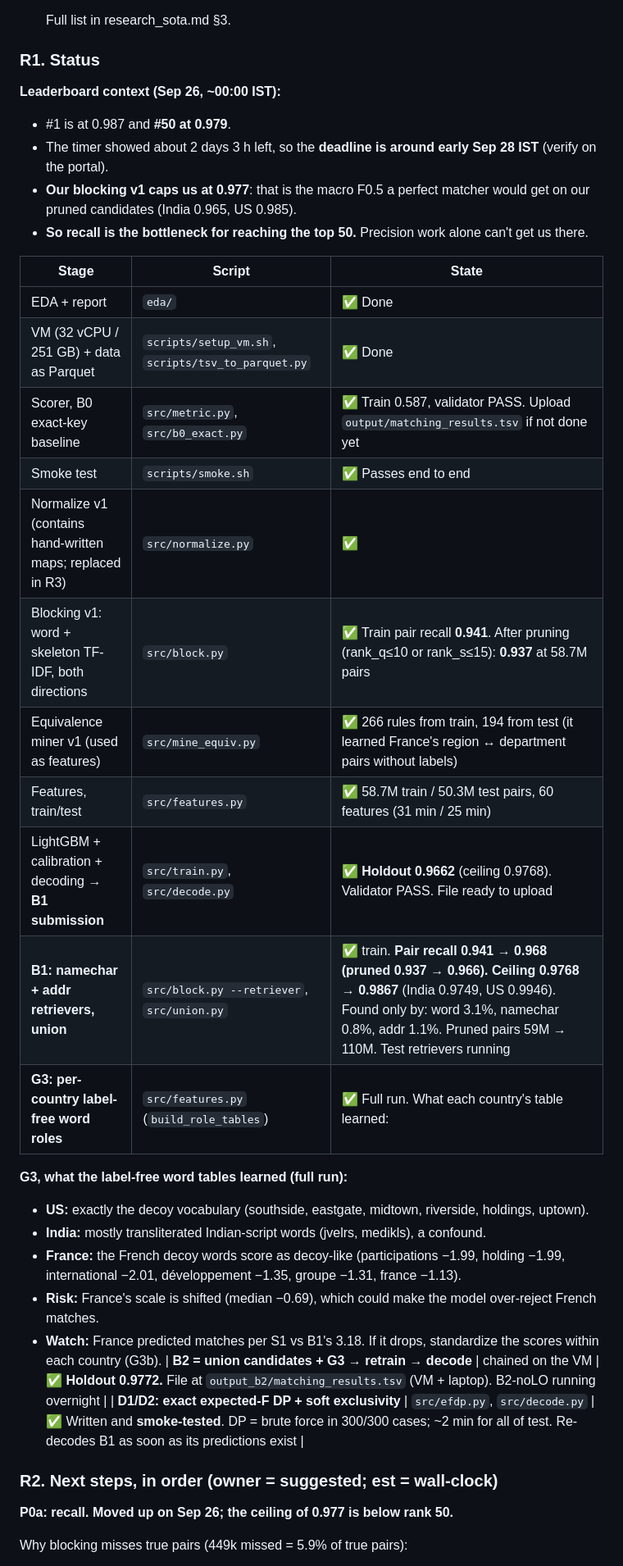
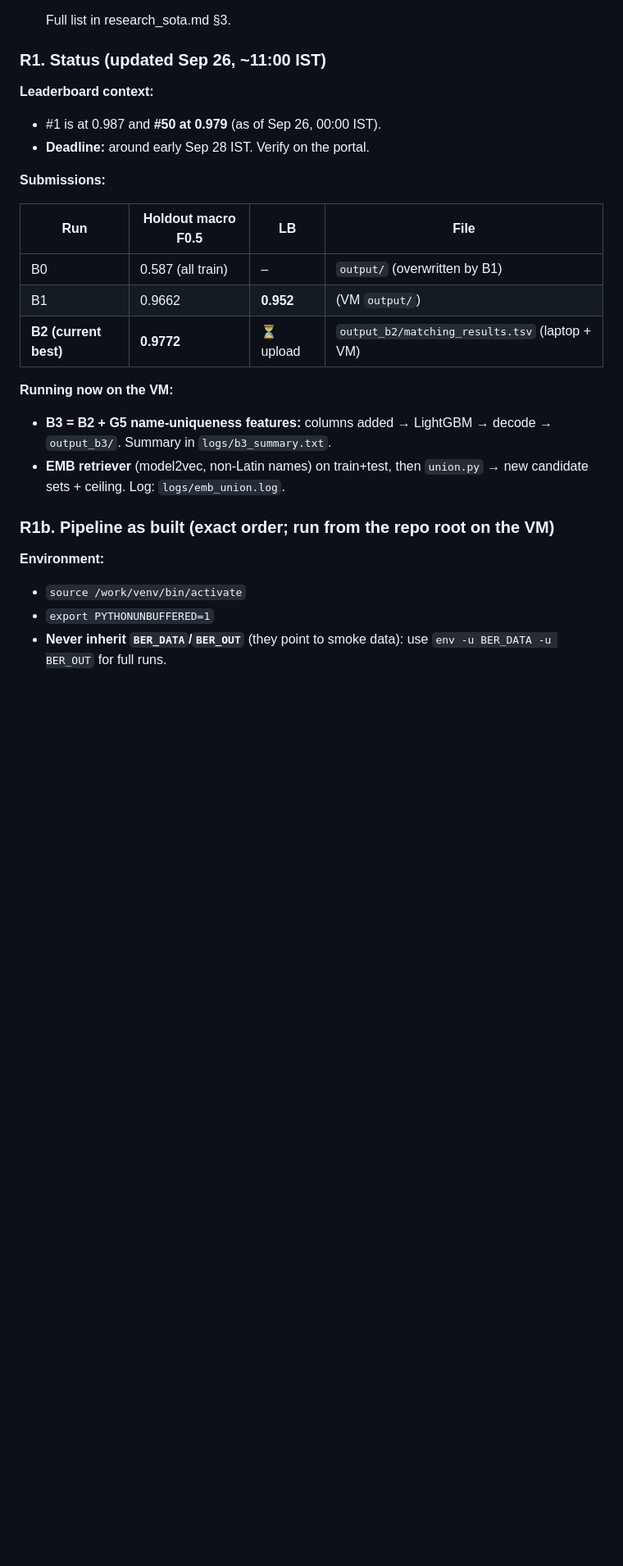
Before and after one commit to Epic021/amazon-ml-challenge-2026, a Markdown page: STRATEGY.md, the part around one of its changes. Shown at 82% size. Drawn GitHub-style; blank space fills up the shorter version.

```diff
--- a/STRATEGY.md
+++ b/STRATEGY.md
@@ -25,40 +25,28 @@ Design reasoning and decision options: [bottle_necks.md](bottle_necks.md). Resea
 
    Full list in research_sota.md §3.
 
-### R1. Status
+### R1. Status (updated Sep 26, ~11:00 IST)
 
-**Leaderboard context (Sep 26, ~00:00 IST):**
-- #1 is at 0.987 and **#50 at 0.979**.
-- The timer showed about 2 days 3 h left, so the **deadline is around early Sep 28 IST** (verify on the portal).
-- **Our blocking v1 caps us at 0.977**: that is the macro F0.5 a perfect matcher would get on our pruned candidates (India 0.965, US 0.985).
-- **So recall is the bottleneck for reaching the top 50.** Precision work alone can't get us there.
+**Leaderboard context:**
+- #1 is at 0.987 and **#50 at 0.979** (as of Sep 26, 00:00 IST).
+- **Deadline:** around early Sep 28 IST. Verify on the portal.
 
-| Stage | Script | State |
-|---|---|---|
-| EDA + report | `eda/` | ✅ Done |
-| VM (32 vCPU / 251 GB) + data as Parquet | `scripts/setup_vm.sh`, `scripts/tsv_to_parquet.py` | ✅ Done |
-| Scorer, B0 exact-key baseline | `src/metric.py`, `src/b0_exact.py` | ✅ Train 0.587, validator PASS. Upload `output/matching_results.tsv` if not done yet |
-| Smoke test | `scripts/smoke.sh` | ✅ Passes end to end |
-| Normalize v1 (contains hand-written maps; replaced in R3) | `src/normalize.py` | ✅ |
-| Blocking v1: word + skeleton TF-IDF, both directions | `src/block.py` | ✅ Train pair recall **0.941**. After pruning (rank_q≤10 or rank_s≤15): **0.937** at 58.7M pairs |
-| Equivalence miner v1 (used as features) | `src/mine_equiv.py` | ✅ 266 rules from train, 194 from test (it learned France's region ↔ department pairs without labels) |
-| Features, train/test | `src/features.py` | ✅ 58.7M train / 50.3M test pairs, 60 features (31 min / 25 min) |
-| LightGBM + calibration + decoding → **B1 submission** | `src/train.py`, `src/decode.py` | ✅ **Holdout 0.9662** (ceiling 0.9768). Validator PASS. File ready to upload |
-| **B1: namechar + addr retrievers, union** | `src/block.py --retriever`, `src/union.py` | ✅ train. **Pair recall 0.941 → 0.968 (pruned 0.937 → 0.966). Ceiling 0.9768 → 0.9867** (India 0.9749, US 0.9946). Found only by: word 3.1%, namechar 0.8%, addr 1.1%. Pruned pairs 59M → 110M. Test retrievers running |
-| **G3: per-country label-free word roles** | `src/features.py` (`build_role_tables`) | ✅ Full run. What each country's table learned: |
+**Submissions:**
 
-**G3, what the label-free word tables learned (full run):**
-- **US:** exactly the decoy vocabulary (southside, eastgate, midtown, riverside, holdings, uptown).
-- **India:** mostly transliterated Indian-script words (jvelrs, medikls), a confound.
-- **France:** the French decoy words score as decoy-like (participations −1.99, holding −1.99, international −2.01, développement −1.35, groupe −1.31, france −1.13).
-- **Risk:** France's scale is shifted (median −0.69), which could make the model over-reject French matches.
-- **Watch:** France predicted matches per S1 vs B1's 3.18. If it drops, standardize the scores within each country (G3b).
-| **B2 = union candidates + G3 → retrain → decode** | chained on the VM | ✅ **Holdout 0.9772.** File at `output_b2/matching_results.tsv` (VM + laptop). B2-noLO running overnight |
-| **D1/D2: exact expected-F DP + soft exclusivity** | `src/efdp.py`, `src/decode.py` | ✅ Written and **smoke-tested**. DP = brute force in 300/300 cases; ~2 min for all of test. Re-decodes B1 as soon as its predictions exist |
+| Run | Holdout macro F0.5 | LB | File |
+|---|---|---|---|
+| B0 | 0.587 (all train) | – | `output/` (overwritten by B1) |
+| B1 | 0.9662 | **0.952** | (VM `output/`) |
+| **B2 (current best)** | **0.9772** | ⏳ upload | `output_b2/matching_results.tsv` (laptop + VM) |
 
-### R2. Next steps, in order (owner = suggested; est = wall-clock)
+**Running now on the VM:**
+- **B3 = B2 + G5 name-uniqueness features:** columns added → LightGBM → decode → `output_b3/`. Summary in `logs/b3_summary.txt`.
+- **EMB retriever** (model2vec, non-Latin names) on train+test, then `union.py` → new candidate sets + ceiling. Log: `logs/emb_union.log`.
 
-**P0a: recall. Moved up on Sep 26; the ceiling of 0.977 is below rank 50.**
+### R1b. Pipeline as built (exact order; run from the repo root on the VM)
 
-Why blocking misses true pairs (449k missed = 5.9% of true pairs):
+**Environment:**
+- `source /work/venv/bin/activate`
+- `export PYTHONUNBUFFERED=1`
+- **Never inherit `BER_DATA`/`BER_OUT`** (they point to smoke data): use `env -u BER_DATA -u BER_OUT` for full runs.
 
```
Also changed, not shown: other parts of STRATEGY.md (+85 -93 lines).
